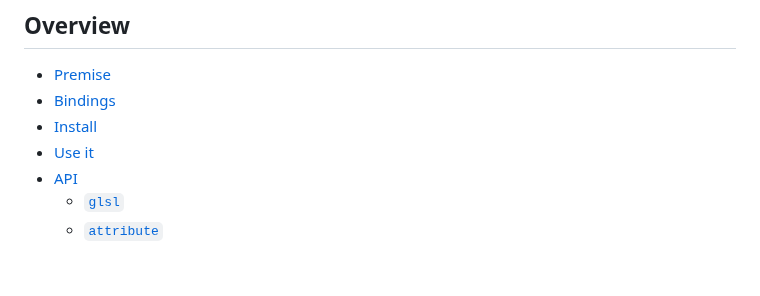
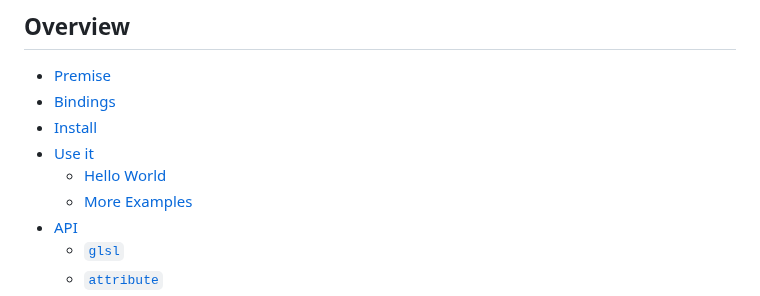
Before and after one commit to bigmistqke/signal-gl, a Markdown page: README.md, the part around one of its changes. GitHub-like rendering; blank space fills up the shorter version.

```diff
--- a/README.md
+++ b/README.md
@@ -11,6 +11,8 @@
 - [Bindings](#bindings)
 - [Install](#install)
 - [Use it](#use-it)
+  - [Hello World](#hello-world)
+  - [More Examples](./dev/src/examples/README.md)
 - [API](#api)
   - [`glsl`](#glsl-tag-template-literal)
   - [`attribute`](#attribute-utility-function)
```
Also changed, not shown: other parts of README.md (+1 -1 lines).
